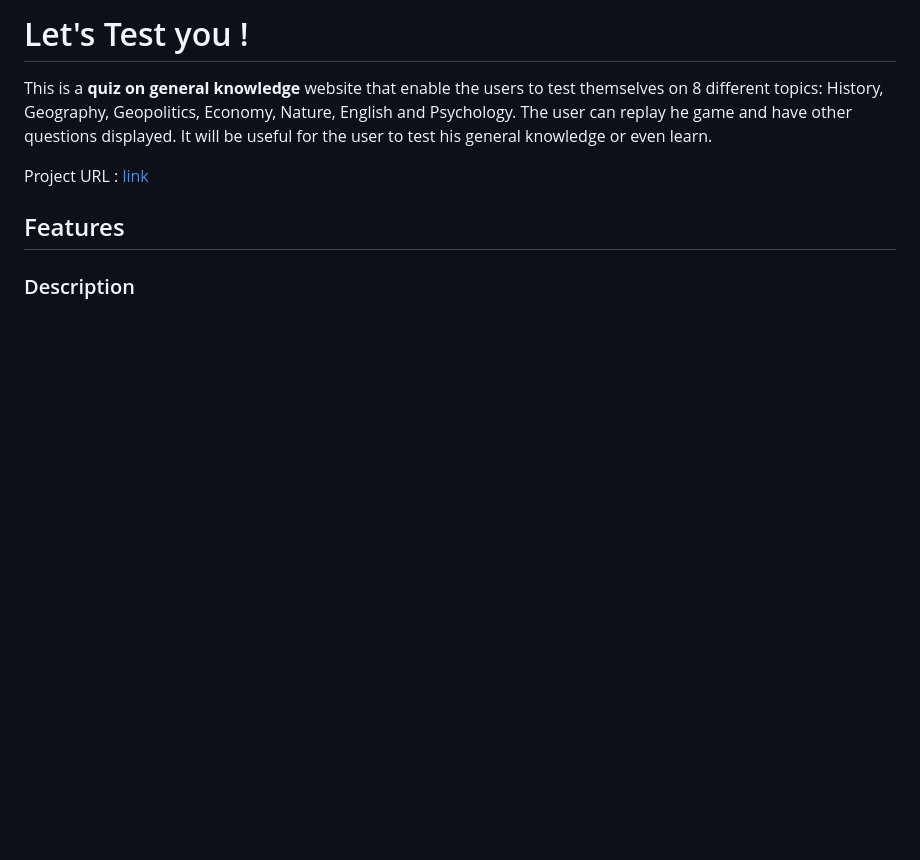
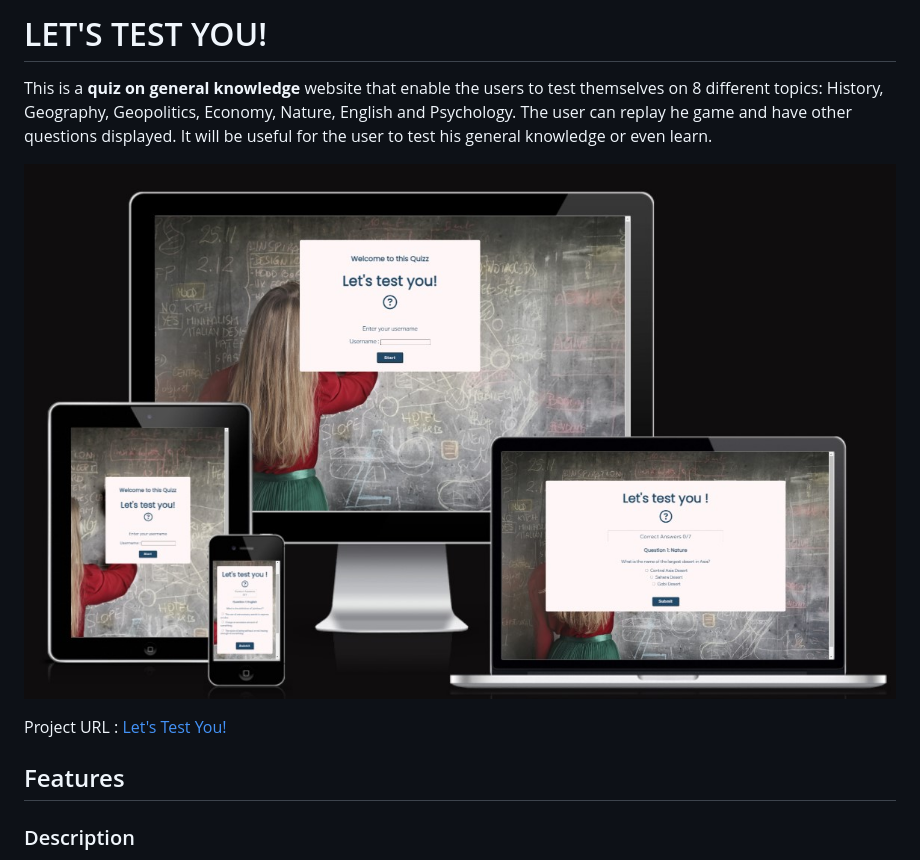
Before and after one commit to Shiimymy/general-knowledge-quiz, a Markdown page: README.md, the part around the change. Drawn GitHub-style; pictures changed too: assets/images/responsive-screens.jpg (added); blank space fills up the shorter version.

Commit message:
Update README introduction

```diff
--- a/README.md
+++ b/README.md
@@ -1,8 +1,11 @@
-# Let's Test you !
+# LET'S TEST YOU!
 
 This is a **quiz on general knowledge** website that enable the users to test themselves on 8 different topics: History, Geography, Geopolitics, Economy, Nature, English and Psychology. The user can replay he game and have other questions displayed. It will be useful for the user to test his general knowledge or even learn.
 
-Project URL : [link](https://shiimymy.github.io/general-knowledge-quizz/)
+![Responsive-Screens](assets/images/responsive-screens.jpg)
+
+
+Project URL : [Let's Test You!](https://shiimymy.github.io/general-knowledge-quizz/)
 
 ## Features
 
```
